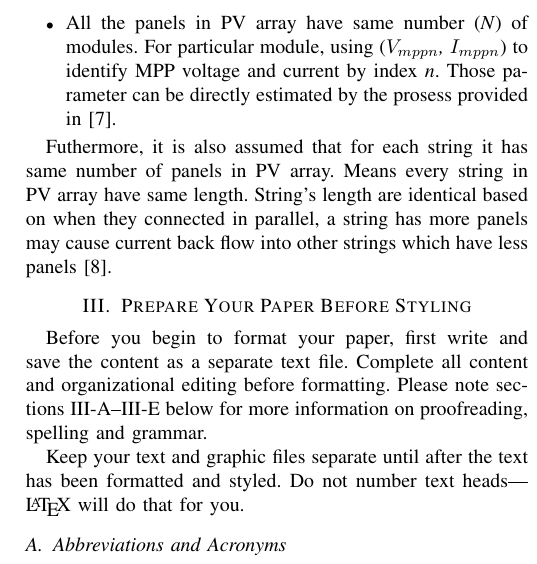
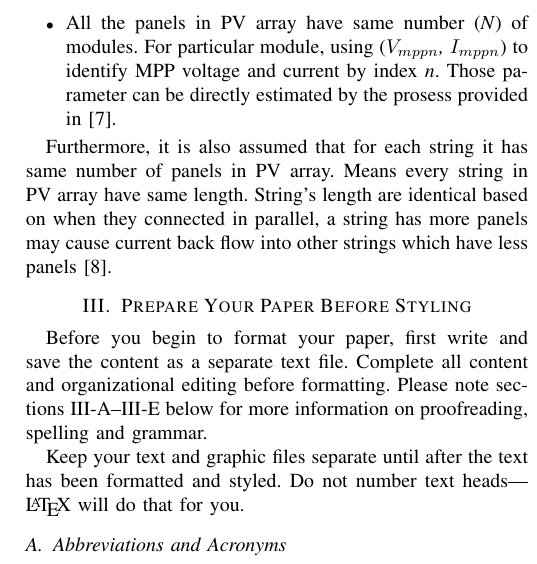
Before and after one commit to JacobZhao/PaperScript, a LaTeX paper (main.tex): part of one column of page 2 of 4, cut so that both start at the same text. Compiled offline with pdfLaTeX; a missing font is replaced by an installed copy or a similar font; a LaTeX package or settings file that is missing is left out.

Commit message:
20180809-4

```diff
--- a/main.tex
+++ b/main.tex
@@ -67,7 +67,7 @@ The algorithm we proposed based on following assumptions.
 \item All the panels in PV array have same number (\textit{N}) of modules. For particular module, using (\textit{$V_{mppn}$, $I_{mppn}$}) to identify MPP voltage and current by index \textit{n}. Those parameter can be directly estimated by the prosess provided in\cite{b7}.
 \end{itemize}
 
-Futhermore, it is also assumed that for each string it has same number of panels in PV array. Means every string in PV array have same length. String's length are identical based on when they connected in parallel, a string has more panels may cause current back flow into other strings which have less panels\cite{b8}.
+Furthermore, it is also assumed that for each string it has same number of panels in PV array. Means every string in PV array have same length. String's length are identical based on when they connected in parallel, a string has more panels may cause current back flow into other strings which have less panels\cite{b8}.
 
 
 
```
Also changed, not shown: main.pdf, 2 other files.
